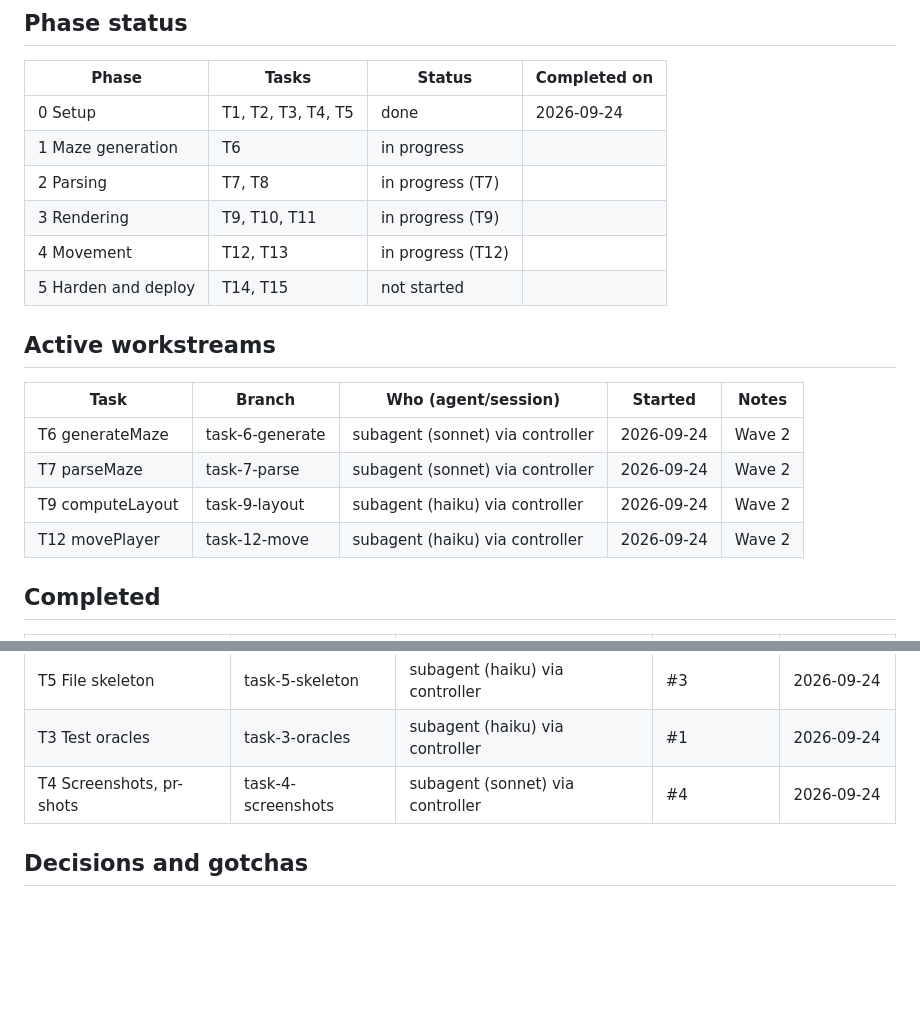
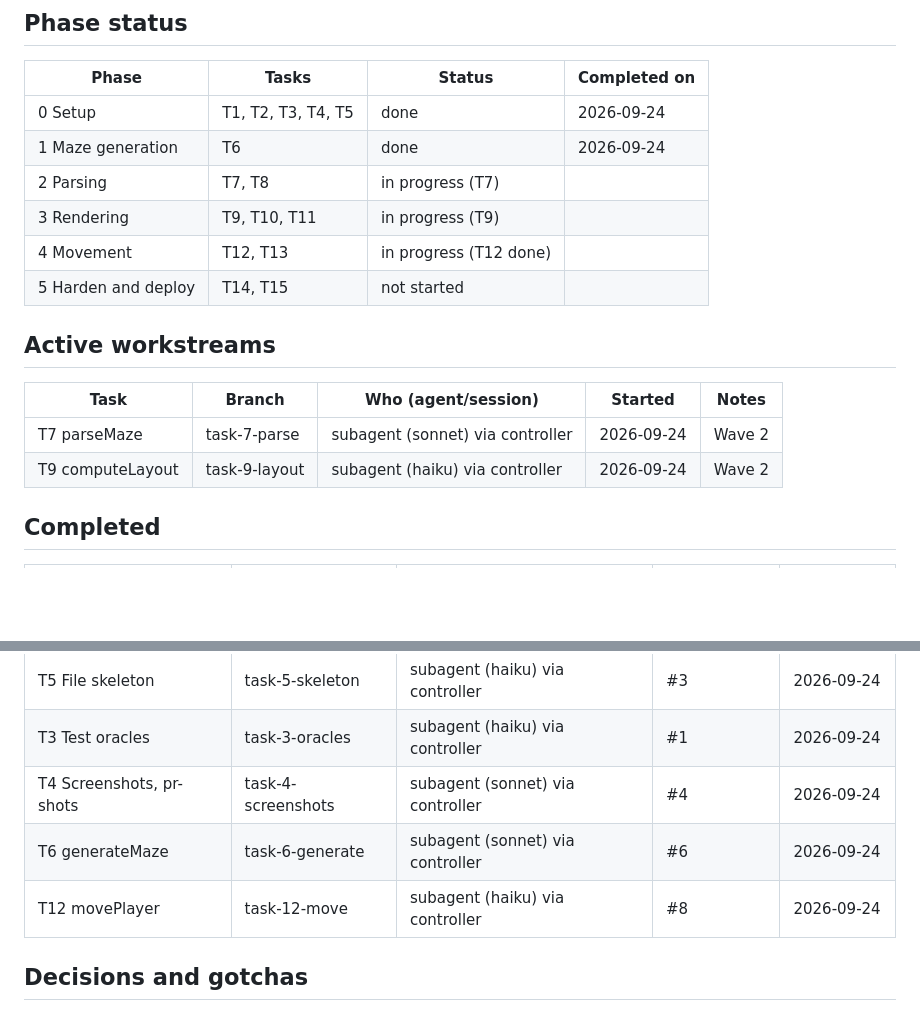
Before and after one commit to ludaxkris/maze-vibing, a Markdown page: memory.md, 2 parts joined by grey strips. Rendered like a GitHub page; blank space fills up the shorter version.

Commit message:
memory: complete tasks 6 and 12, phase 1 done

```diff
--- a/memory.md
+++ b/memory.md
@@ -26,20 +26,18 @@ Spec: `docs/superpowers/specs/2026-09-24-maze-vibing-design.md`.
 | Phase | Tasks | Status | Completed on |
 |-------|-------|--------|--------------|
 | 0 Setup | T1, T2, T3, T4, T5 | done | 2026-09-24 |
-| 1 Maze generation | T6 | in progress | |
+| 1 Maze generation | T6 | done | 2026-09-24 |
 | 2 Parsing | T7, T8 | in progress (T7) | |
 | 3 Rendering | T9, T10, T11 | in progress (T9) | |
-| 4 Movement | T12, T13 | in progress (T12) | |
+| 4 Movement | T12, T13 | in progress (T12 done) | |
 | 5 Harden and deploy | T14, T15 | not started | |
 
 ## Active workstreams
 
 | Task | Branch | Who (agent/session) | Started | Notes |
 |------|--------|---------------------|---------|-------|
-| T6 generateMaze | task-6-generate | subagent (sonnet) via controller | 2026-09-24 | Wave 2 |
 | T7 parseMaze | task-7-parse | subagent (sonnet) via controller | 2026-09-24 | Wave 2 |
 | T9 computeLayout | task-9-layout | subagent (haiku) via controller | 2026-09-24 | Wave 2 |
-| T12 movePlayer | task-12-move | subagent (haiku) via controller | 2026-09-24 | Wave 2 |
 
 ## Completed
 
@@ -50,6 +48,8 @@ Spec: `docs/superpowers/specs/2026-09-24-maze-vibing-design.md`.
 | T5 File skeleton | task-5-skeleton | subagent (haiku) via controller | #3 | 2026-09-24 |
 | T3 Test oracles | task-3-oracles | subagent (haiku) via controller | #1 | 2026-09-24 |
 | T4 Screenshots, pr-shots | task-4-screenshots | subagent (sonnet) via controller | #4 | 2026-09-24 |
+| T6 generateMaze | task-6-generate | subagent (sonnet) via controller | #6 | 2026-09-24 |
+| T12 movePlayer | task-12-move | subagent (haiku) via controller | #8 | 2026-09-24 |
 
 ## Decisions and gotchas
 
```
